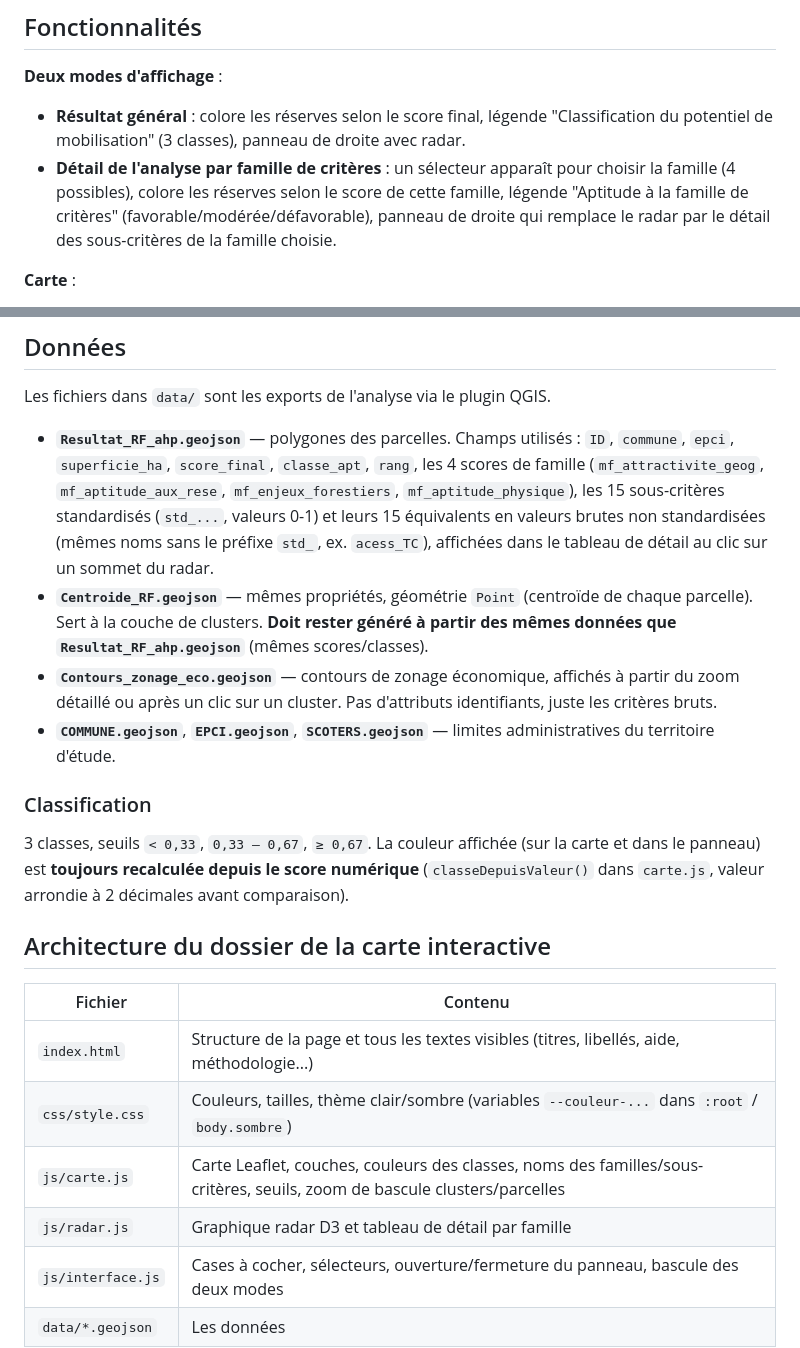
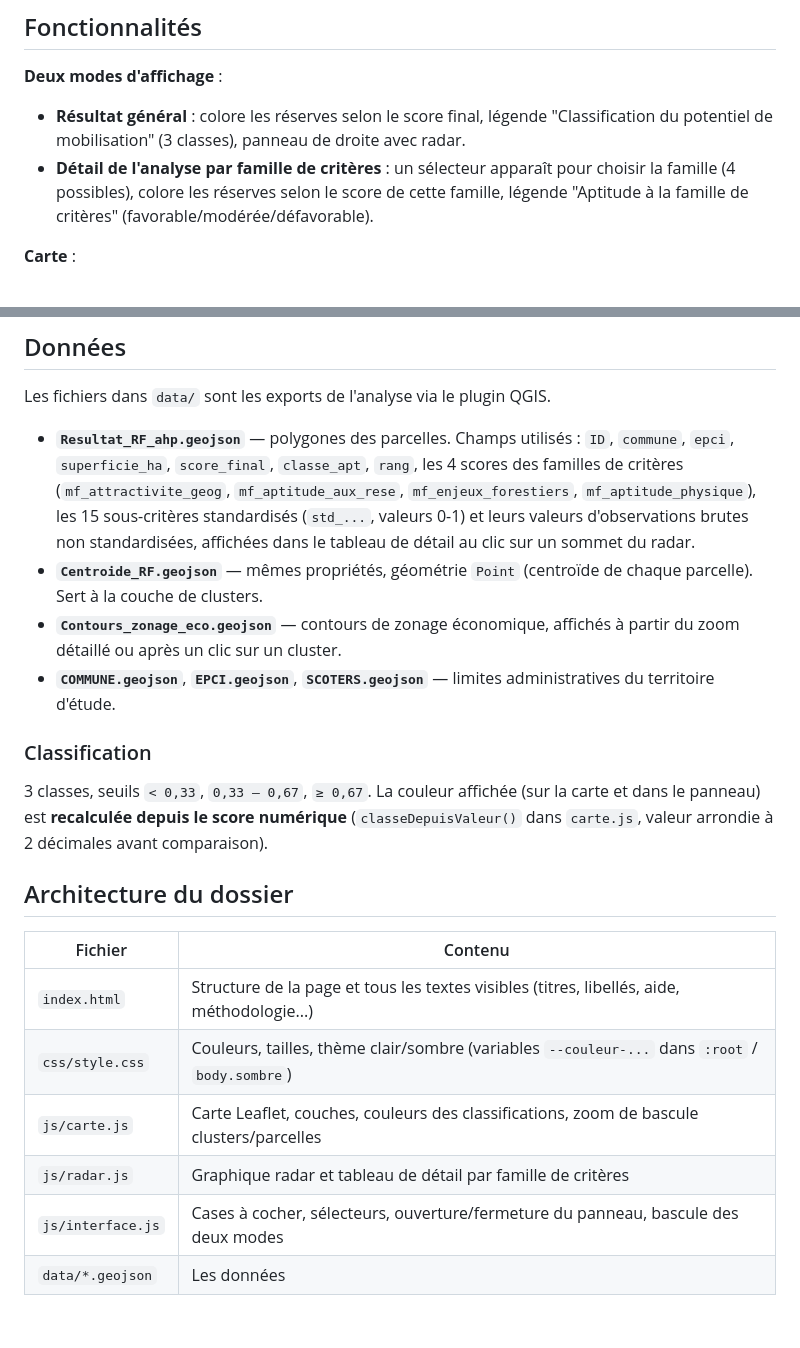
Before and after one commit to angeevrard/Carte-interactive-des-resultats-de-l-analyse-multicritere-des-reserves-foncieres-economiques, a Markdown page: README.md, 2 parts joined by grey strips. Rendered like a GitHub page; blank space fills up the shorter version.

```diff
--- a/README.md
+++ b/README.md
@@ -17,7 +17,7 @@ Puis ouvrir `http://localhost:8000` dans le navigateur.
 
 **Deux modes d'affichage** :
 - **Résultat général** : colore les réserves selon le score final, légende "Classification du potentiel de mobilisation" (3 classes), panneau de droite avec radar.
-- **Détail de l'analyse par famille de critères** : un sélecteur apparaît pour choisir la famille (4 possibles), colore les réserves selon le score de cette famille, légende "Aptitude à la famille de critères" (favorable/modérée/défavorable), panneau de droite qui remplace le radar par le détail des sous-critères de la famille choisie.
+- **Détail de l'analyse par famille de critères** : un sélecteur apparaît pour choisir la famille (4 possibles), colore les réserves selon le score de cette famille, légende "Aptitude à la famille de critères" (favorable/modérée/défavorable).
 
 **Carte** :
 - Clusters de points à faible zoom, qui éclatent en parcelles + contours de zonage économique au-delà du zoom 13 (`SEUIL_ZOOM_DETAIL`) ou au clic sur un cluster.
@@ -35,22 +35,22 @@ Puis ouvrir `http://localhost:8000` dans le navigateur.
 
 Les fichiers dans `data/` sont les exports de l'analyse via le plugin QGIS.
 
-- **`Resultat_RF_ahp.geojson`** — polygones des parcelles. Champs utilisés : `ID`, `commune`, `epci`, `superficie_ha`, `score_final`, `classe_apt`, `rang`, les 4 scores de famille (`mf_attractivite_geog`, `mf_aptitude_aux_rese`, `mf_enjeux_forestiers`, `mf_aptitude_physique`), les 15 sous-critères standardisés (`std_...`, valeurs 0-1) et leurs 15 équivalents en valeurs brutes non standardisées (mêmes noms sans le préfixe `std_`, ex. `acess_TC`), affichées dans le tableau de détail au clic sur un sommet du radar.
-- **`Centroide_RF.geojson`** — mêmes propriétés, géométrie `Point` (centroïde de chaque parcelle). Sert à la couche de clusters. **Doit rester généré à partir des mêmes données que `Resultat_RF_ahp.geojson`** (mêmes scores/classes).
-- **`Contours_zonage_eco.geojson`** — contours de zonage économique, affichés à partir du zoom détaillé ou après un clic sur un cluster. Pas d'attributs identifiants, juste les critères bruts.
+- **`Resultat_RF_ahp.geojson`** — polygones des parcelles. Champs utilisés : `ID`, `commune`, `epci`, `superficie_ha`, `score_final`, `classe_apt`, `rang`, les 4 scores des familles de critères (`mf_attractivite_geog`, `mf_aptitude_aux_rese`, `mf_enjeux_forestiers`, `mf_aptitude_physique`), les 15 sous-critères standardisés (`std_...`, valeurs 0-1) et leurs valeurs d'observations brutes non standardisées, affichées dans le tableau de détail au clic sur un sommet du radar.
+- **`Centroide_RF.geojson`** — mêmes propriétés, géométrie `Point` (centroïde de chaque parcelle). Sert à la couche de clusters.
+- **`Contours_zonage_eco.geojson`** — contours de zonage économique, affichés à partir du zoom détaillé ou après un clic sur un cluster.
 - **`COMMUNE.geojson`**, **`EPCI.geojson`**, **`SCOTERS.geojson`** — limites administratives du territoire d'étude.
 
 ### Classification
 
-3 classes, seuils `< 0,33`, `0,33 – 0,67`, `≥ 0,67`. La couleur affichée (sur la carte et dans le panneau) est **toujours recalculée depuis le score numérique** (`classeDepuisValeur()` dans `carte.js`, valeur arrondie à 2 décimales avant comparaison).
+3 classes, seuils `< 0,33`, `0,33 – 0,67`, `≥ 0,67`. La couleur affichée (sur la carte et dans le panneau) est **recalculée depuis le score numérique** (`classeDepuisValeur()` dans `carte.js`, valeur arrondie à 2 décimales avant comparaison).
 
-## Architecture du dossier de la carte interactive
+## Architecture du dossier
 
 | Fichier | Contenu |
 |---|---|
 | `index.html` | Structure de la page et tous les textes visibles (titres, libellés, aide, méthodologie...) |
 | `css/style.css` | Couleurs, tailles, thème clair/sombre (variables `--couleur-...` dans `:root` / `body.sombre`) |
-| `js/carte.js` | Carte Leaflet, couches, couleurs des classes, noms des familles/sous-critères, seuils, zoom de bascule clusters/parcelles |
-| `js/radar.js` | Graphique radar D3 et tableau de détail par famille |
+| `js/carte.js` | Carte Leaflet, couches, couleurs des classifications, zoom de bascule clusters/parcelles |
+| `js/radar.js` | Graphique radar et tableau de détail par famille de critères |
 | `js/interface.js` | Cases à cocher, sélecteurs, ouverture/fermeture du panneau, bascule des deux modes |
 | `data/*.geojson` | Les données |
```
